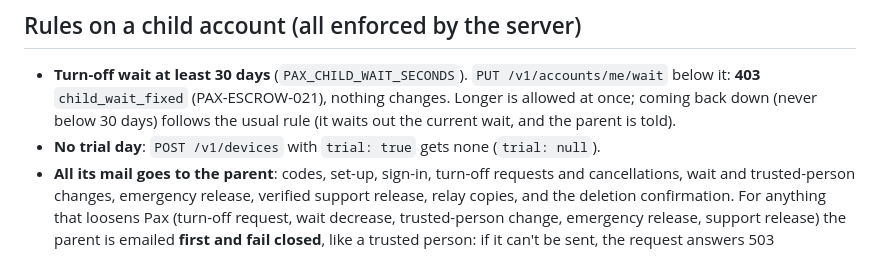
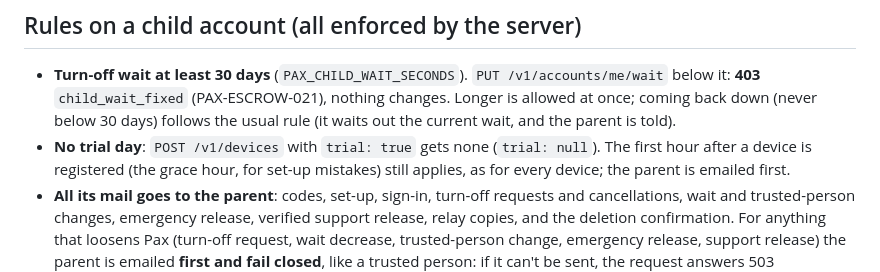
Before and after one commit to paxtechnologies/pax-apple, a Markdown page: docs/CHILD_ACCOUNTS.md, the part around the change. GitHub-like rendering.

Commit message:
Docs: child accounts keep the first-hour grace (parent emailed first)

```diff
--- a/docs/CHILD_ACCOUNTS.md
+++ b/docs/CHILD_ACCOUNTS.md
@@ -76,7 +76,8 @@ After the token, every other route works as for any account (`/me`, `/devices`,
 * **Turn-off wait at least 30 days** (`PAX_CHILD_WAIT_SECONDS`). `PUT /v1/accounts/me/wait` below it: **403**
   `child_wait_fixed` (PAX-ESCROW-021), nothing changes. Longer is allowed at once; coming back down (never below
   30 days) follows the usual rule (it waits out the current wait, and the parent is told).
-* **No trial day**: `POST /v1/devices` with `trial: true` gets none (`trial: null`).
+* **No trial day**: `POST /v1/devices` with `trial: true` gets none (`trial: null`). The first hour after a device
+  is registered (the grace hour, for set-up mistakes) still applies, as for every device; the parent is emailed first.
 * **All its mail goes to the parent**: codes, set-up, sign-in, turn-off requests and cancellations, wait and
   trusted-person changes, emergency release, verified support release, relay copies, and the deletion
   confirmation. For anything that loosens Pax (turn-off request, wait decrease, trusted-person change,
```
